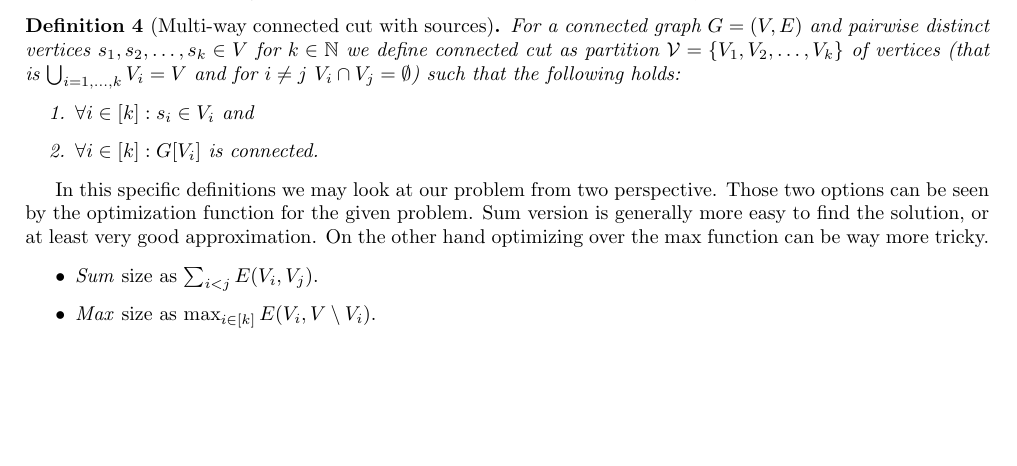
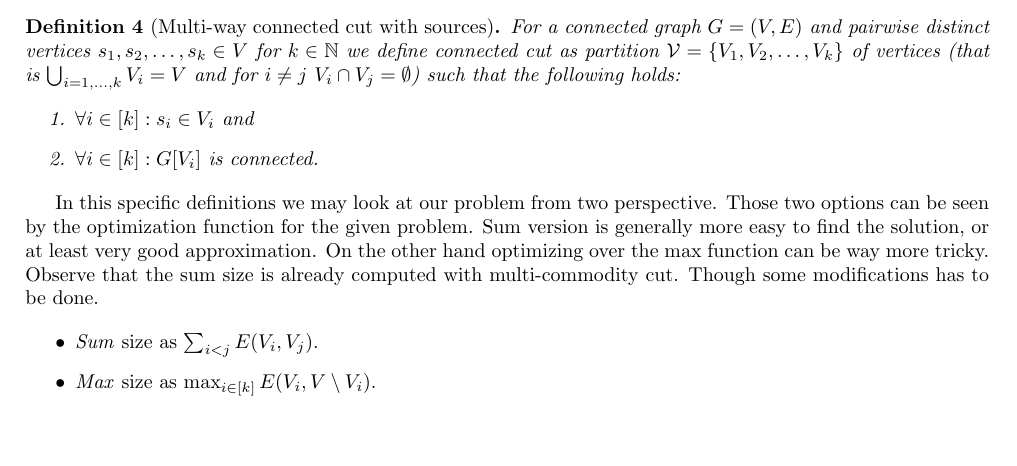
Before and after one commit to metury/thesis, a LaTeX document (notes/connected-cuts.tex): part of page 2 of 8, cut so that both start at the same text, the shorter picture padded with empty space. Compiled offline with pdfLaTeX.

Commit message:
rewritten line in the notes

```diff
--- a/notes/connected-cuts.tex
+++ b/notes/connected-cuts.tex
@@ -109,7 +109,7 @@
 		\end{enumerate}
 	\end{defn}
 
-	In this specific definitions we may look at our problem from two perspective. Those two options can be seen by the optimization function for the given problem. Sum version is generally more easy to find the solution, or at least very good approximation. On the other hand optimizing over the max function can be way more tricky.
+	In this specific definitions we may look at our problem from two perspective. Those two options can be seen by the optimization function for the given problem. Sum version is generally more easy to find the solution, or at least very good approximation. On the other hand optimizing over the max function can be way more tricky. Observe that the sum size is already computed with multi-commodity cut. Though some modifications has to be done.
 
 	\begin{itemize}
 		\item \textit{Sum} size as $\sum_{i < j} E(V_i, V_j)$.
```
